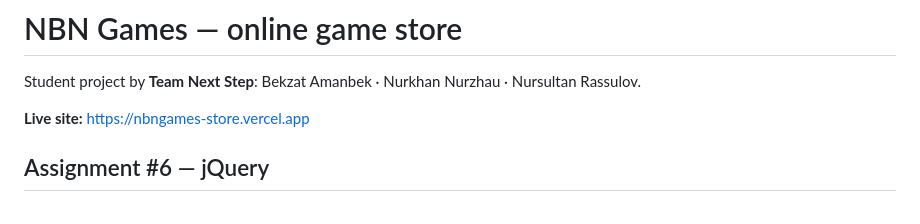
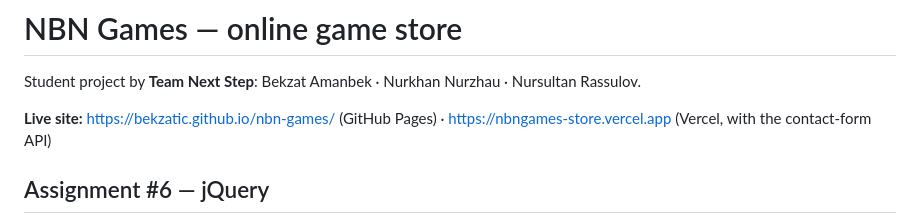
Before and after one commit to bekzatic/nbn-games, a Markdown page: README.md, the part around the change. GitHub-like rendering.

Commit message:
README: add GitHub Pages URL
Co-Authored-By: Claude Opus 5.5 <noreply@anthropic.com>

```diff
--- a/README.md
+++ b/README.md
@@ -2,7 +2,7 @@
 
 Student project by **Team Next Step**: Bekzat Amanbek · Nurkhan Nurzhau · Nursultan Rassulov.
 
-**Live site:** https://nbngames-store.vercel.app
+**Live site:** https://bekzatic.github.io/nbn-games/ (GitHub Pages) · https://nbngames-store.vercel.app (Vercel, with the contact-form API)
 
 ## Assignment #6 — jQuery
 
```
